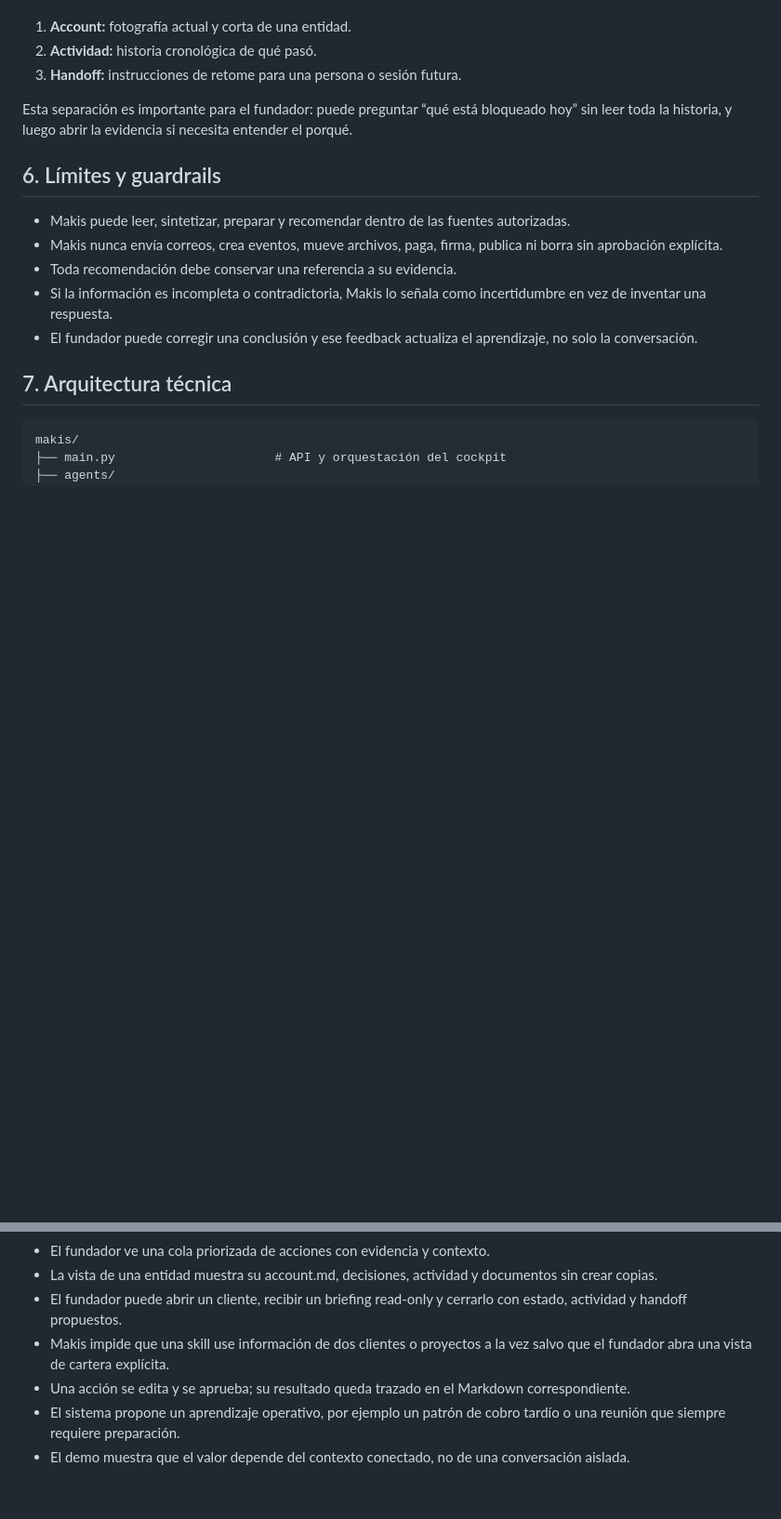
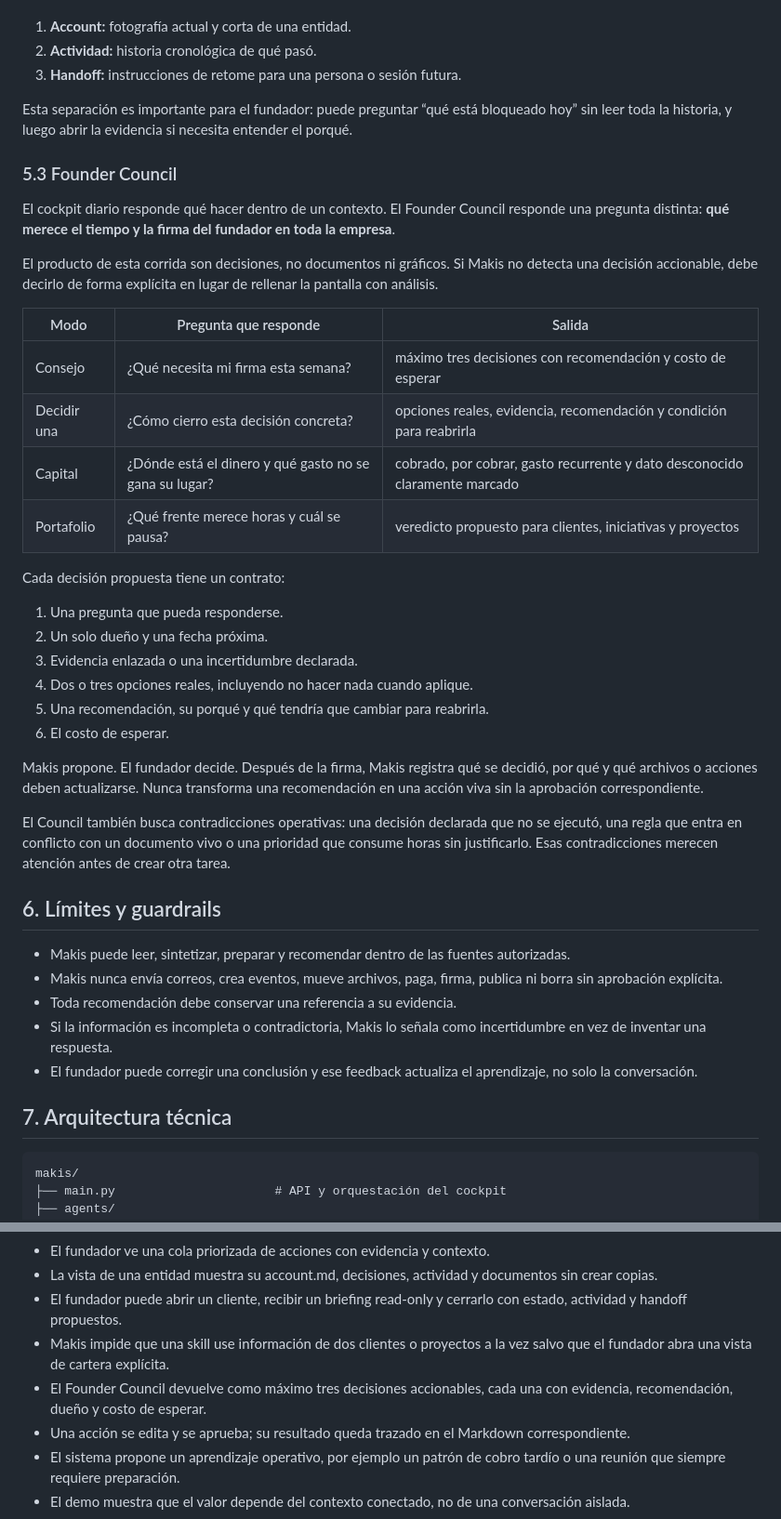
Before and after one commit to Freddyx14/makis, a Markdown page: PRD.md, 2 parts joined by grey strips. Shown at 93% size. Drawn GitHub-style; blank space fills up the shorter version.

Commit message:
docs: add founder decision council

```diff
--- a/PRD.md
+++ b/PRD.md
@@ -206,6 +206,32 @@ El diseño separa tres artefactos que suelen mezclarse:
 
 Esta separación es importante para el fundador: puede preguntar “qué está bloqueado hoy” sin leer toda la historia, y luego abrir la evidencia si necesita entender el porqué.
 
+### 5.3 Founder Council
+
+El cockpit diario responde qué hacer dentro de un contexto. El Founder Council responde una pregunta distinta: **qué merece el tiempo y la firma del fundador en toda la empresa**.
+
+El producto de esta corrida son decisiones, no documentos ni gráficos. Si Makis no detecta una decisión accionable, debe decirlo de forma explícita en lugar de rellenar la pantalla con análisis.
+
+| Modo | Pregunta que responde | Salida |
+|---|---|---|
+| Consejo | ¿Qué necesita mi firma esta semana? | máximo tres decisiones con recomendación y costo de esperar |
+| Decidir una | ¿Cómo cierro esta decisión concreta? | opciones reales, evidencia, recomendación y condición para reabrirla |
+| Capital | ¿Dónde está el dinero y qué gasto no se gana su lugar? | cobrado, por cobrar, gasto recurrente y dato desconocido claramente marcado |
+| Portafolio | ¿Qué frente merece horas y cuál se pausa? | veredicto propuesto para clientes, iniciativas y proyectos |
+
+Cada decisión propuesta tiene un contrato:
+
+1. Una pregunta que pueda responderse.
+2. Un solo dueño y una fecha próxima.
+3. Evidencia enlazada o una incertidumbre declarada.
+4. Dos o tres opciones reales, incluyendo no hacer nada cuando aplique.
+5. Una recomendación, su porqué y qué tendría que cambiar para reabrirla.
+6. El costo de esperar.
+
+Makis propone. El fundador decide. Después de la firma, Makis registra qué se decidió, por qué y qué archivos o acciones deben actualizarse. Nunca transforma una recomendación en una acción viva sin la aprobación correspondiente.
+
+El Council también busca contradicciones operativas: una decisión declarada que no se ejecutó, una regla que entra en conflicto con un documento vivo o una prioridad que consume horas sin justificarlo. Esas contradicciones merecen atención antes de crear otra tarea.
+
 ## 6. Límites y guardrails
 
 - Makis puede leer, sintetizar, preparar y recomendar dentro de las fuentes autorizadas.
@@ -253,6 +279,7 @@ makis/
 - La vista de una entidad muestra su account.md, decisiones, actividad y documentos sin crear copias.
 - El fundador puede abrir un cliente, recibir un briefing read-only y cerrarlo con estado, actividad y handoff propuestos.
 - Makis impide que una skill use información de dos clientes o proyectos a la vez salvo que el fundador abra una vista de cartera explícita.
+- El Founder Council devuelve como máximo tres decisiones accionables, cada una con evidencia, recomendación, dueño y costo de esperar.
 - Una acción se edita y se aprueba; su resultado queda trazado en el Markdown correspondiente.
 - El sistema propone un aprendizaje operativo, por ejemplo un patrón de cobro tardío o una reunión que siempre requiere preparación.
 - El demo muestra que el valor depende del contexto conectado, no de una conversación aislada.
```
